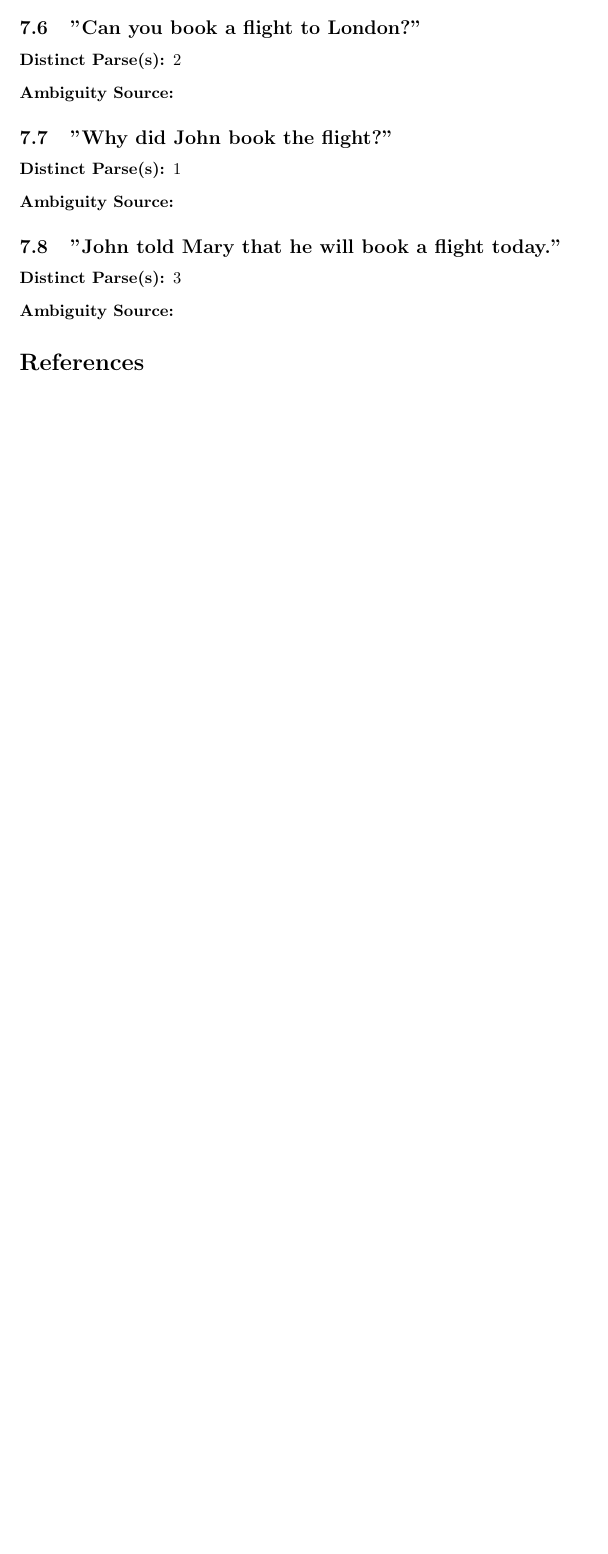
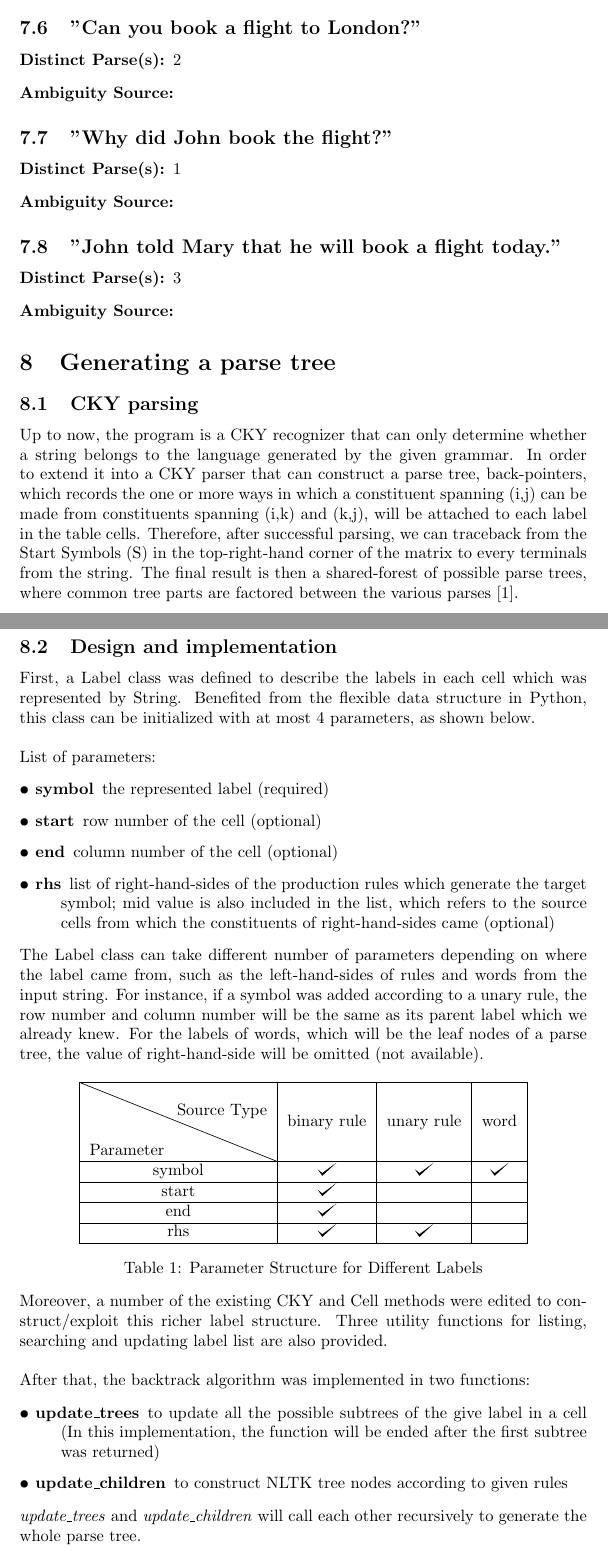
Before and after one commit to iYUYUE/ANLP_A2, a LaTeX document (report/report.tex): part of page 10 of 10 before the commit and two parts of pages 10 and 11 of 12 after it, the two joined at a grey line, cut so that both start at the same text, the shorter picture padded with empty space. Compiled offline with pdfLaTeX.

Commit message:
report for Q8 added

```diff
--- a/report/report.tex
+++ b/report/report.tex
@@ -20,6 +20,10 @@
 %----------------------------------------------------------------------------------------
 
 \documentclass{article}
+
+\let\Item\item
+\newcommand\SpecialItem{\renewcommand\item[1][]{\Item[\textbullet~\bfseries##1]}}
+\renewcommand\enddescription{\endlist\global\let\item\Item}
 
 \usepackage[utf8]{inputenc}
 
@@ -54,12 +58,15 @@
 \usepackage[version=3]{mhchem} % Package for chemical equation typesetting
 \usepackage{siunitx} % Provides the \SI{}{} and \si{} command for typesetting SI units
 \usepackage{graphicx} % Required for the inclusion of images
-\usepackage{natbib} % Required to change bibliography style to APA
+%\usepackage{natbib} % Required to change bibliography style to APA
 \usepackage{amsmath} % Required for some math elements
 \usepackage{diagbox}
 \setlength\parindent{0pt} % Removes all indentation from paragraphs
 
 \renewcommand{\labelenumi}{\alph{enumi}.} % Make numbering in the enumerate environment by letter rather than number (e.g. section 6)
+
+\usepackage{tikz}
+\def\checkmark{\tikz\fill[scale=0.4](0,.35) -- (.25,0) -- (1,.7) -- (.25,.15) -- cycle;}
 
 %\usepackage{times} % Uncomment to use the Times New Roman font
 
@@ -477,3 +484,53 @@ def maybe_build(self, start, mid, end):
 
 \end{description}
 
+
+%----------------------------------------------------------------------------------------
+%	QUESTION 8
+%----------------------------------------------------------------------------------------
+
+\section{Generating a parse tree}
+
+\subsection{CKY parsing}
+
+Up to now, the program is a CKY recognizer that can only determine whether a string belongs to the language generated by the given grammar. In order to extend it into a CKY parser that can construct a parse tree, back-pointers, which records the one or more ways in which a constituent spanning (i,j) can be made from constituents spanning (i,k) and (k,j), will be attached to each label in the table cells. Therefore, after successful parsing, we can traceback from the Start Symbols (S) in the top-right-hand corner of the matrix to every terminals from the string. The final result is then a shared-forest of possible parse trees, where common tree parts are factored between the various parses \cite{lang1994recognition}.
+
+\subsection{Design and implementation}
+First, a Label class was defined to describe the labels in each cell which was represented by String. Benefited from the flexible data structure in Python, this class can be initialized with at most 4 parameters, as shown below.\\
+
+List of parameters:
+
+\SpecialItem
+\begin{description}
+	\item[symbol] the represented label (required)
+	\item[start] row number of the cell (optional)
+	\item[end] column number of the cell (optional)
+	\item[rhs] list of right-hand-sides of the production rules which generate the target symbol; mid value is also included in the list, which refers to the source cells from which the constituents of right-hand-sides came (optional)
+\end{description}
+
+The Label class can take different number of parameters depending on where the label came from, such as the left-hand-sides of rules and words from the input string. For instance, if a symbol was added according to a unary rule, the row number and column number will be the same as its parent label which we already knew. For the labels of words, which will be the leaf nodes of a parse tree, the value of right-hand-side will be omitted (not available).
+
+\begin{table}[h]
+	\centering
+	\begin{tabular}{|c|c|c|c|}\hline
+		\diagbox[width=12em]{\\Parameter}{\\Source Type}&
+		binary rule & \shortstack{unary rule} & word \\ \hline
+		symbol & \checkmark            & \checkmark        & \checkmark    \\ \hline
+		start  & \checkmark            & ~        & ~    \\ \hline
+		end    & \checkmark            & ~        & ~    \\ \hline
+		rhs    & \checkmark            & \checkmark        & ~    \\ \hline
+	\end{tabular}
+	\caption{Parameter Structure for Different Labels}\label{tab:flexible}
+\end{table}
+
+Moreover, a number of the existing CKY and Cell methods were edited to construct/exploit this richer label structure. Three utility functions for listing, searching and updating label list are also provided.\\
+
+After that, the backtrack algorithm was implemented in two functions:
+
+\SpecialItem
+\begin{description}
+	\item[update\_trees] to update all the possible subtrees of the give label in a cell (In this implementation, the function will be ended after the first subtree was returned)
+	\item[update\_children] to construct NLTK tree nodes according to given rules
+\end{description}
+
+\textit{update\_trees} and \textit{update\_children} will call each other recursively to generate the whole parse tree.
```
Also changed, not shown: report/sample.bib (added, +10 -0 lines), report/report.bbl (added), report/report.pdf, report/report.tex (7 more changed lines), 5 other files.
